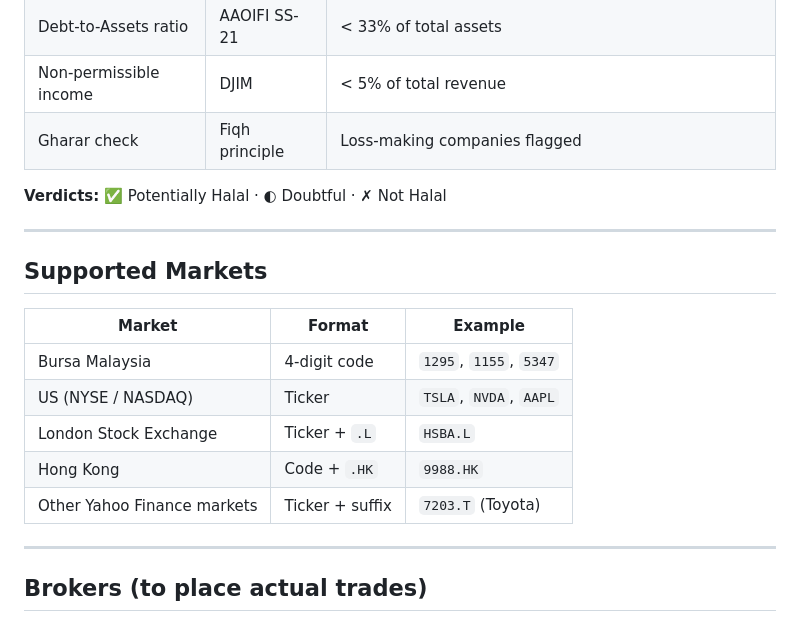
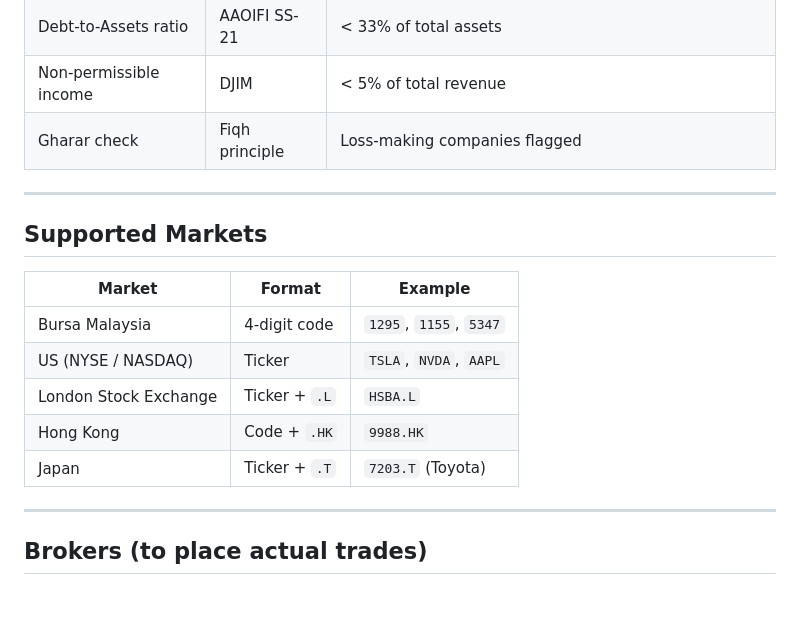
Before and after one commit to fesalsem/mizan, a Markdown page: README.md, the part around one of its changes. Rendered like a GitHub page; blank space fills up the shorter version.

```diff
--- a/README.md
+++ b/README.md
@@ -75,8 +41,6 @@ Visit **http://localhost:5000** in your browser. The backend serves the frontend
 | Non-permissible income | DJIM | < 5% of total revenue |
 | Gharar check | Fiqh principle | Loss-making companies flagged |
 
-**Verdicts:** ✅ Potentially Halal · ◐ Doubtful · ✗ Not Halal
-
 ---
 
 ## Supported Markets
@@ -87,7 +51,7 @@ Visit **http://localhost:5000** in your browser. The backend serves the frontend
 | US (NYSE / NASDAQ) | Ticker | `TSLA`, `NVDA`, `AAPL` |
 | London Stock Exchange | Ticker + `.L` | `HSBA.L` |
 | Hong Kong | Code + `.HK` | `9988.HK` |
-| Other Yahoo Finance markets | Ticker + suffix | `7203.T` (Toyota) |
+| Japan | Ticker + `.T` | `7203.T` (Toyota) |
 
 ---
 
```
Also changed, not shown: other parts of README.md (+60 -53 lines).
